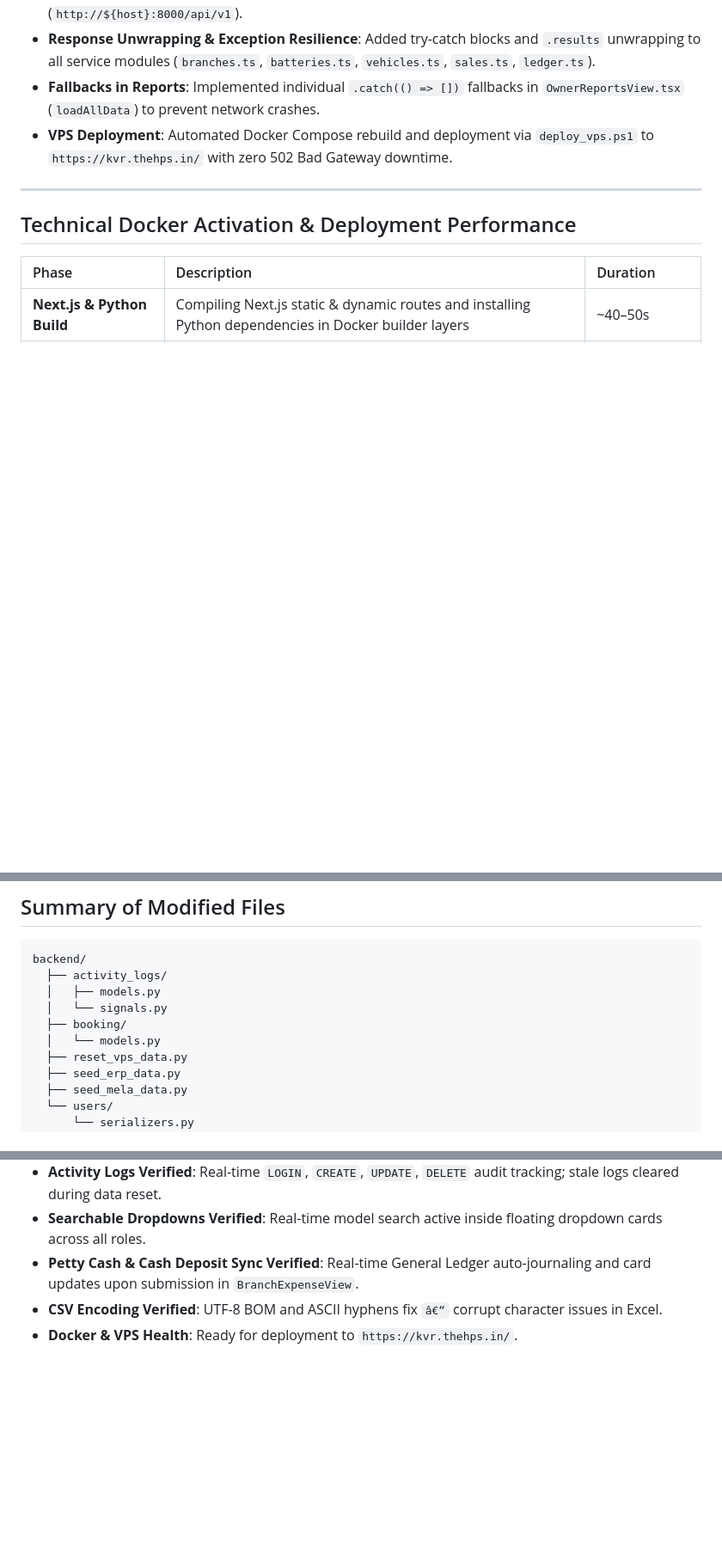
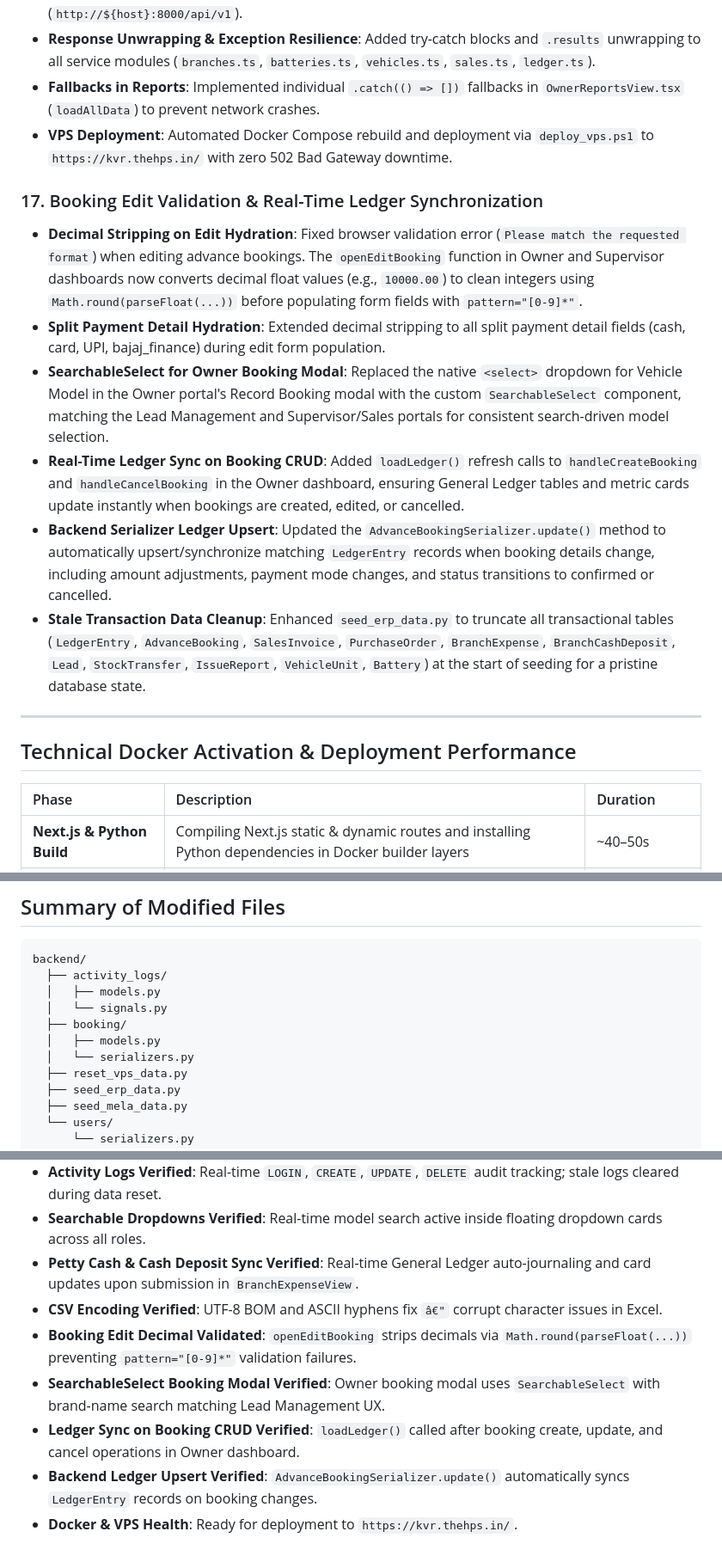
Before and after one commit to Aswinsaipalakonda/kvr-motors-erp, a Markdown page: versions/v1.0.4.md, 3 parts joined by grey strips. Shown at 86% size. GitHub-like rendering; blank space fills up the shorter version.

Commit message:
docs: update v1.0.4 release notes with booking edit validation and ledger sync fixes

```diff
--- a/versions/v1.0.4.md
+++ b/versions/v1.0.4.md
@@ -116,6 +116,14 @@ Version **1.0.4** delivers comprehensive enterprise enhancements, UI/UX polish,
 - **Fallbacks in Reports**: Implemented individual `.catch(() => [])` fallbacks in `OwnerReportsView.tsx` (`loadAllData`) to prevent network crashes.
 - **VPS Deployment**: Automated Docker Compose rebuild and deployment via `deploy_vps.ps1` to `https://kvr.thehps.in/` with zero 502 Bad Gateway downtime.
 
+### 17. Booking Edit Validation & Real-Time Ledger Synchronization
+- **Decimal Stripping on Edit Hydration**: Fixed browser validation error (`Please match the requested format`) when editing advance bookings. The `openEditBooking` function in Owner and Supervisor dashboards now converts decimal float values (e.g., `10000.00`) to clean integers using `Math.round(parseFloat(...))` before populating form fields with `pattern="[0-9]*"`.
+- **Split Payment Detail Hydration**: Extended decimal stripping to all split payment detail fields (cash, card, UPI, bajaj_finance) during edit form population.
+- **SearchableSelect for Owner Booking Modal**: Replaced the native `<select>` dropdown for Vehicle Model in the Owner portal's Record Booking modal with the custom `SearchableSelect` component, matching the Lead Management and Supervisor/Sales portals for consistent search-driven model selection.
+- **Real-Time Ledger Sync on Booking CRUD**: Added `loadLedger()` refresh calls to `handleCreateBooking` and `handleCancelBooking` in the Owner dashboard, ensuring General Ledger tables and metric cards update instantly when bookings are created, edited, or cancelled.
+- **Backend Serializer Ledger Upsert**: Updated the `AdvanceBookingSerializer.update()` method to automatically upsert/synchronize matching `LedgerEntry` records when booking details change, including amount adjustments, payment mode changes, and status transitions to confirmed or cancelled.
+- **Stale Transaction Data Cleanup**: Enhanced `seed_erp_data.py` to truncate all transactional tables (`LedgerEntry`, `AdvanceBooking`, `SalesInvoice`, `PurchaseOrder`, `BranchExpense`, `BranchCashDeposit`, `Lead`, `StockTransfer`, `IssueReport`, `VehicleUnit`, `Battery`) at the start of seeding for a pristine database state.
+
 ---
 
 ## Technical Docker Activation & Deployment Performance
@@ -139,7 +147,8 @@ backend/
   │   ├── models.py
   │   └── signals.py
   ├── booking/
-  │   └── models.py
+  │   ├── models.py
+  │   └── serializers.py
   ├── reset_vps_data.py
   ├── seed_erp_data.py
   ├── seed_mela_data.py
@@ -192,5 +201,9 @@ versions/
 - **Activity Logs Verified**: Real-time `LOGIN`, `CREATE`, `UPDATE`, `DELETE` audit tracking; stale logs cleared during data reset.
 - **Searchable Dropdowns Verified**: Real-time model search active inside floating dropdown cards across all roles.
 - **Petty Cash & Cash Deposit Sync Verified**: Real-time General Ledger auto-journaling and card updates upon submission in `BranchExpenseView`.
-- **CSV Encoding Verified**: UTF-8 BOM and ASCII hyphens fix `â€“` corrupt character issues in Excel.
+- **CSV Encoding Verified**: UTF-8 BOM and ASCII hyphens fix `â€"` corrupt character issues in Excel.
+- **Booking Edit Decimal Validated**: `openEditBooking` strips decimals via `Math.round(parseFloat(...))` preventing `pattern="[0-9]*"` validation failures.
+- **SearchableSelect Booking Modal Verified**: Owner booking modal uses `SearchableSelect` with brand-name search matching Lead Management UX.
+- **Ledger Sync on Booking CRUD Verified**: `loadLedger()` called after booking create, update, and cancel operations in Owner dashboard.
+- **Backend Ledger Upsert Verified**: `AdvanceBookingSerializer.update()` automatically syncs `LedgerEntry` records on booking changes.
 - **Docker & VPS Health**: Ready for deployment to `https://kvr.thehps.in/`.
```
